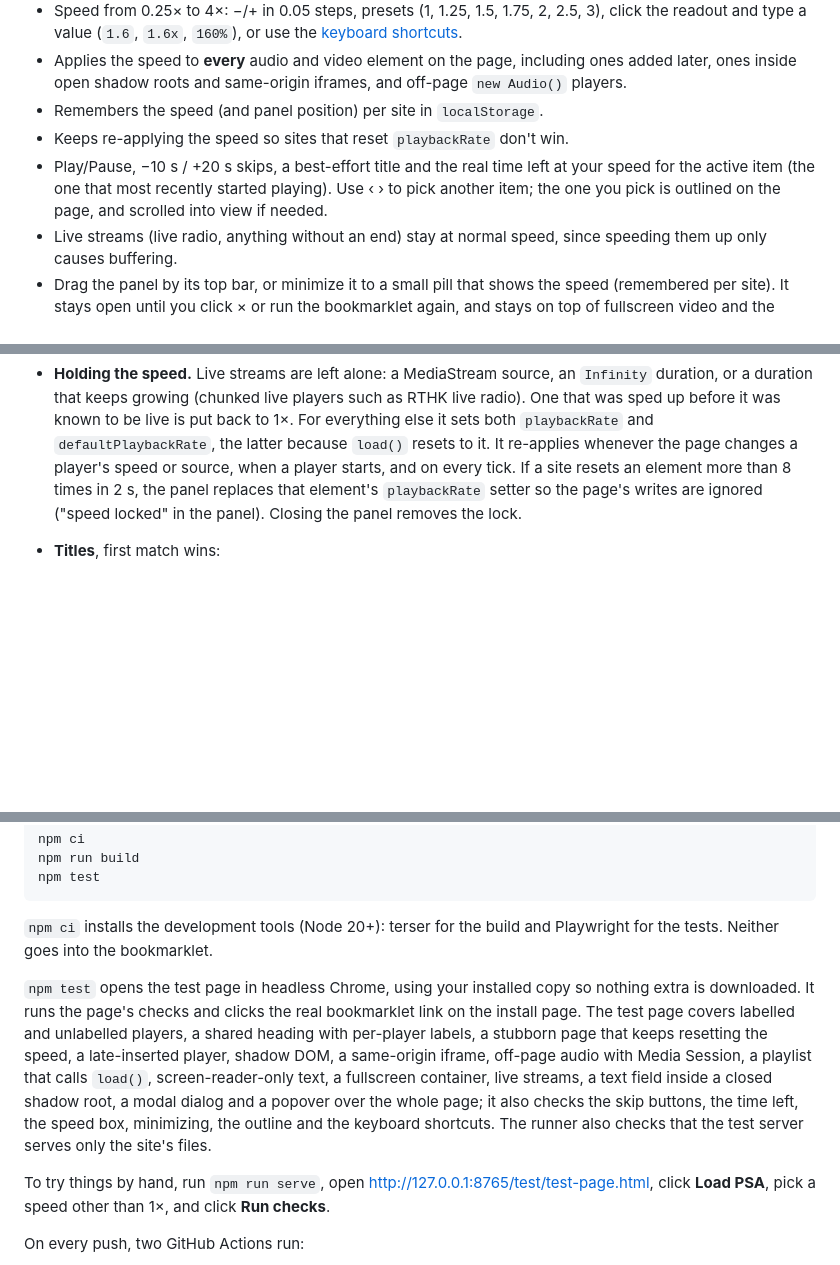
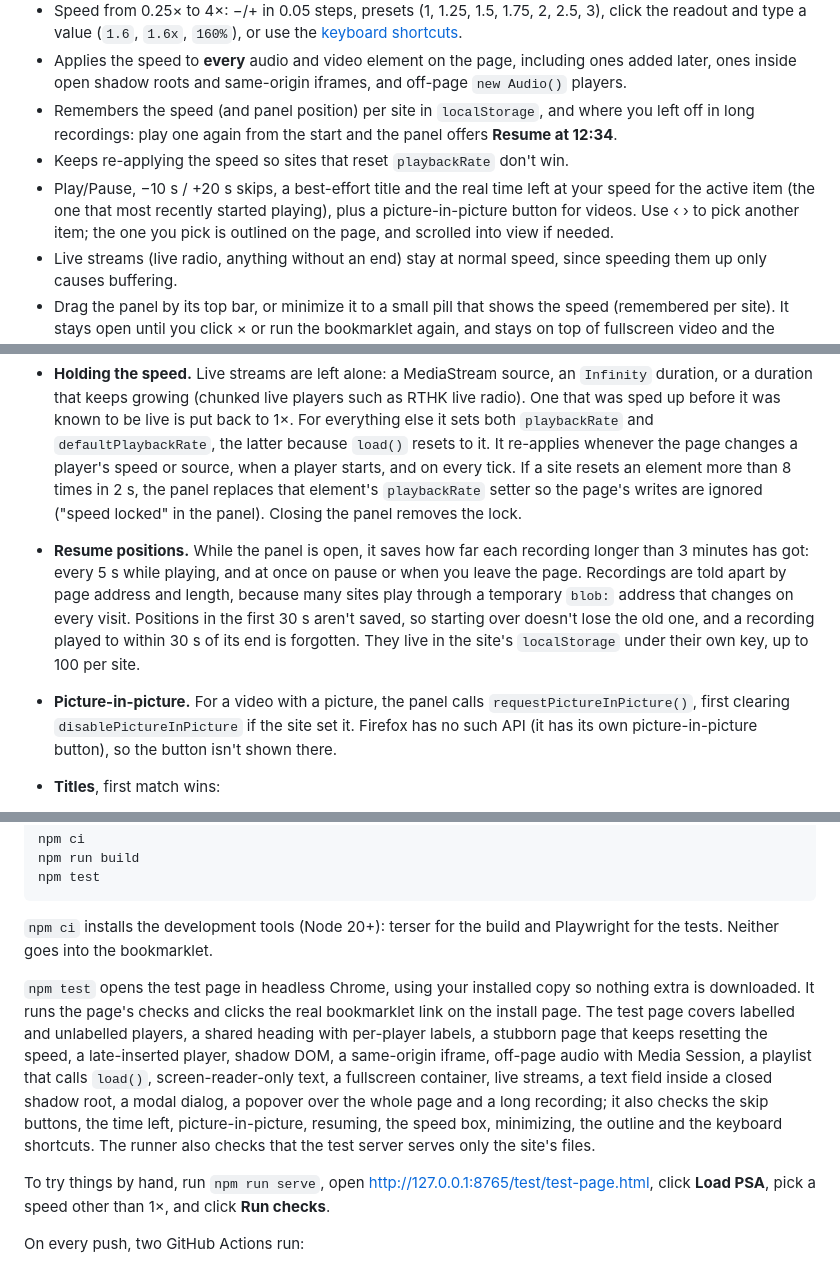
Before and after one commit to codexjdub/Playing-Speed-Adjuster, a Markdown page: README.md, 3 parts joined by grey strips. Drawn GitHub-style; blank space fills up the shorter version.

```diff
--- a/README.md
+++ b/README.md
@@ -6,9 +6,9 @@ PSA is a bookmarklet that opens a small floating panel for the HTML5 `<audio>` a
 
 - Speed from 0.25× to 4×: −/+ in 0.05 steps, presets (1, 1.25, 1.5, 1.75, 2, 2.5, 3), click the readout and type a value (`1.6`, `1.6x`, `160%`), or use the [keyboard shortcuts](#keyboard-shortcuts).
 - Applies the speed to **every** audio and video element on the page, including ones added later, ones inside open shadow roots and same-origin iframes, and off-page `new Audio()` players.
-- Remembers the speed (and panel position) per site in `localStorage`.
+- Remembers the speed (and panel position) per site in `localStorage`, and where you left off in long recordings: play one again from the start and the panel offers **Resume at 12:34**.
 - Keeps re-applying the speed so sites that reset `playbackRate` don't win.
-- Play/Pause, −10 s / +20 s skips, a best-effort title and the real time left at your speed for the active item (the one that most recently started playing). Use ‹ › to pick another item; the one you pick is outlined on the page, and scrolled into view if needed.
+- Play/Pause, −10 s / +20 s skips, a best-effort title and the real time left at your speed for the active item (the one that most recently started playing), plus a picture-in-picture button for videos. Use ‹ › to pick another item; the one you pick is outlined on the page, and scrolled into view if needed.
 - Live streams (live radio, anything without an end) stay at normal speed, since speeding them up only causes buffering.
 - Drag the panel by its top bar, or minimize it to a small pill that shows the speed (remembered per site). It stays open until you click × or run the bookmarklet again, and stays on top of fullscreen video and the page's own dialogs and popovers.
 
@@ -44,6 +44,8 @@ Bookmarklets don't update themselves. The panel shows its version next to "PSA",
 
 - **Finding media.** Every 500 ms the panel queries each known document and shadow root for `audio, video`; every 2 s it re-walks the page to find new open shadow roots and same-origin iframes. While the panel is open, `HTMLMediaElement.prototype.play` is wrapped so players that are never inserted into the page are found too; closing the panel restores it.
 - **Holding the speed.** Live streams are left alone: a MediaStream source, an `Infinity` duration, or a duration that keeps growing (chunked live players such as RTHK live radio). One that was sped up before it was known to be live is put back to 1×. For everything else it sets both `playbackRate` and `defaultPlaybackRate`, the latter because `load()` resets to it. It re-applies whenever the page changes a player's speed or source, when a player starts, and on every tick. If a site resets an element more than 8 times in 2 s, the panel replaces that element's `playbackRate` setter so the page's writes are ignored ("speed locked" in the panel). Closing the panel removes the lock.
+- **Resume positions.** While the panel is open, it saves how far each recording longer than 3 minutes has got: every 5 s while playing, and at once on pause or when you leave the page. Recordings are told apart by page address and length, because many sites play through a temporary `blob:` address that changes on every visit. Positions in the first 30 s aren't saved, so starting over doesn't lose the old one, and a recording played to within 30 s of its end is forgotten. They live in the site's `localStorage` under their own key, up to 100 per site.
+- **Picture-in-picture.** For a video with a picture, the panel calls `requestPictureInPicture()`, first clearing `disablePictureInPicture` if the site set it. Firefox has no such API (it has its own picture-in-picture button), so the button isn't shown there.
 - **Titles**, first match wins:
   1. The element's own `aria-label`, `aria-labelledby` or `title`.
   2. Text next to the player: walk outwards one container at a time and take the first visible heading, else visible text. Skip player controls, timecodes, text drawn over the video, and screen-reader-only text. Stop before a container that holds another player, because shared text can't tell them apart.
@@ -72,7 +74,7 @@ npm test
 
 `npm ci` installs the development tools (Node 20+): terser for the build and Playwright for the tests. Neither goes into the bookmarklet.
 
-`npm test` opens the test page in headless Chrome, using your installed copy so nothing extra is downloaded. It runs the page's checks and clicks the real bookmarklet link on the install page. The test page covers labelled and unlabelled players, a shared heading with per-player labels, a stubborn page that keeps resetting the speed, a late-inserted player, shadow DOM, a same-origin iframe, off-page audio with Media Session, a playlist that calls `load()`, screen-reader-only text, a fullscreen container, live streams, a text field inside a closed shadow root, a modal dialog and a popover over the whole page; it also checks the skip buttons, the time left, the speed box, minimizing, the outline and the keyboard shortcuts. The runner also checks that the test server serves only the site's files.
+`npm test` opens the test page in headless Chrome, using your installed copy so nothing extra is downloaded. It runs the page's checks and clicks the real bookmarklet link on the install page. The test page covers labelled and unlabelled players, a shared heading with per-player labels, a stubborn page that keeps resetting the speed, a late-inserted player, shadow DOM, a same-origin iframe, off-page audio with Media Session, a playlist that calls `load()`, screen-reader-only text, a fullscreen container, live streams, a text field inside a closed shadow root, a modal dialog, a popover over the whole page and a long recording; it also checks the skip buttons, the time left, picture-in-picture, resuming, the speed box, minimizing, the outline and the keyboard shortcuts. The runner also checks that the test server serves only the site's files.
 
 To try things by hand, run `npm run serve`, open http://127.0.0.1:8765/test/test-page.html, click **Load PSA**, pick a speed other than 1×, and click **Run checks**.
 
```
Also changed, not shown: docs/panel.png, 6 other files.
